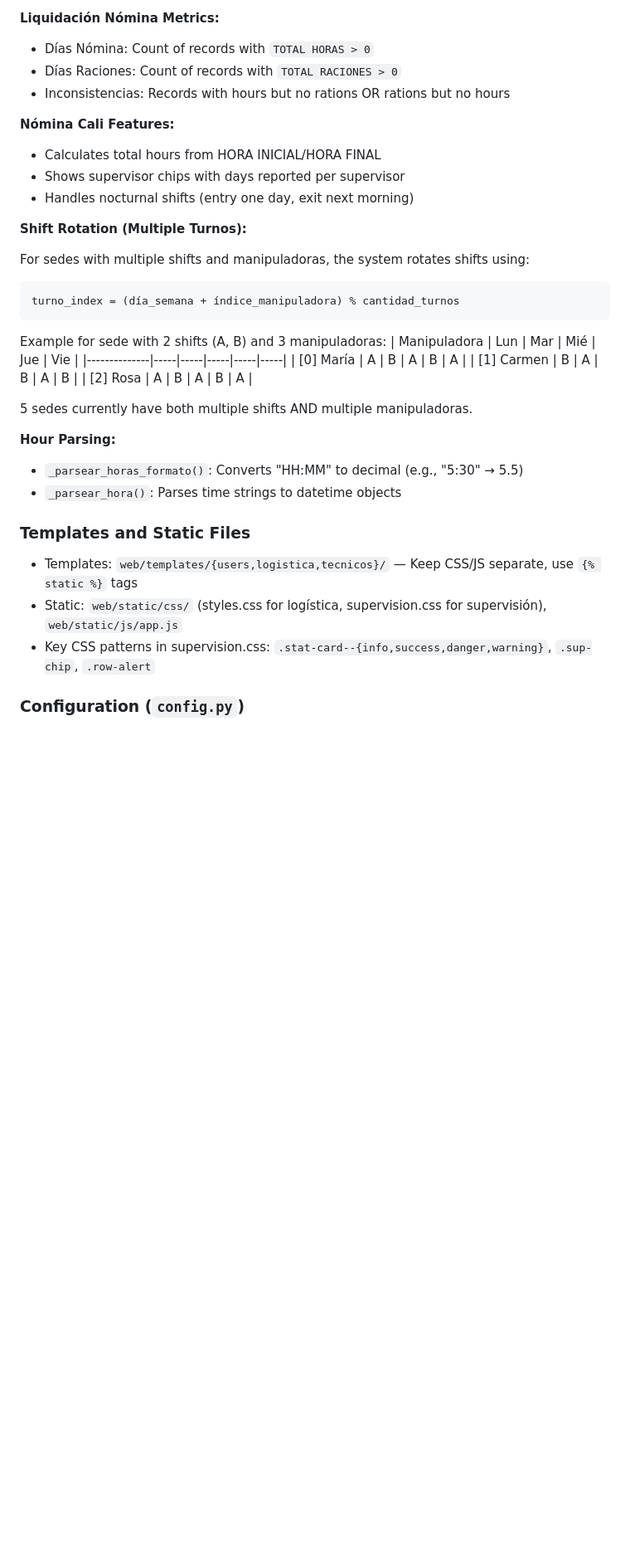
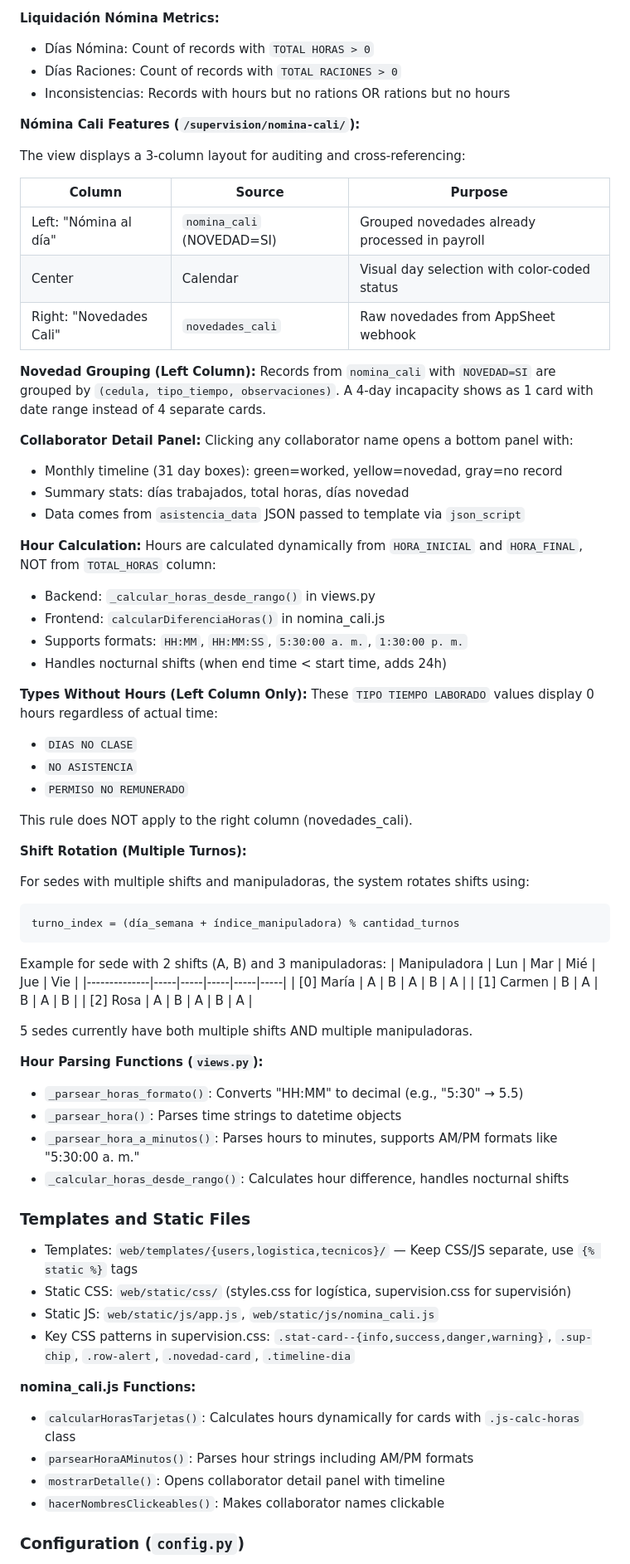
Before and after one commit to erpplaneacion-eng/huellero_processor, a Markdown page: CLAUDE.md, the part around the change. Shown at 83% size. GitHub-like rendering; blank space fills up the shorter version.

Commit message:
actualizar ia

```diff
--- a/CLAUDE.md
+++ b/CLAUDE.md
@@ -207,10 +207,39 @@ Uses `_obtener_datos_filtrados()` helper function for common filtering logic:
 - Días Raciones: Count of records with `TOTAL RACIONES > 0`
 - Inconsistencias: Records with hours but no rations OR rations but no hours
 
-**Nómina Cali Features:**
-- Calculates total hours from HORA INICIAL/HORA FINAL
-- Shows supervisor chips with days reported per supervisor
-- Handles nocturnal shifts (entry one day, exit next morning)
+**Nómina Cali Features (`/supervision/nomina-cali/`):**
+
+The view displays a 3-column layout for auditing and cross-referencing:
+
+| Column | Source | Purpose |
+|--------|--------|---------|
+| Left: "Nómina al día" | `nomina_cali` (NOVEDAD=SI) | Grouped novedades already processed in payroll |
+| Center | Calendar | Visual day selection with color-coded status |
+| Right: "Novedades Cali" | `novedades_cali` | Raw novedades from AppSheet webhook |
+
+**Novedad Grouping (Left Column):**
+Records from `nomina_cali` with `NOVEDAD=SI` are grouped by `(cedula, tipo_tiempo, observaciones)`. A 4-day incapacity shows as 1 card with date range instead of 4 separate cards.
+
+**Collaborator Detail Panel:**
+Clicking any collaborator name opens a bottom panel with:
+- Monthly timeline (31 day boxes): green=worked, yellow=novedad, gray=no record
+- Summary stats: días trabajados, total horas, días novedad
+- Data comes from `asistencia_data` JSON passed to template via `json_script`
+
+**Hour Calculation:**
+Hours are calculated dynamically from `HORA_INICIAL` and `HORA_FINAL`, NOT from `TOTAL_HORAS` column:
+- Backend: `_calcular_horas_desde_rango()` in views.py
+- Frontend: `calcularDiferenciaHoras()` in nomina_cali.js
+- Supports formats: `HH:MM`, `HH:MM:SS`, `5:30:00 a. m.`, `1:30:00 p. m.`
+- Handles nocturnal shifts (when end time < start time, adds 24h)
+
+**Types Without Hours (Left Column Only):**
+These `TIPO TIEMPO LABORADO` values display 0 hours regardless of actual time:
+- `DIAS NO CLASE`
+- `NO ASISTENCIA`
+- `PERMISO NO REMUNERADO`
+
+This rule does NOT apply to the right column (novedades_cali).
 
 **Shift Rotation (Multiple Turnos):**
 
@@ -228,15 +257,24 @@ Example for sede with 2 shifts (A, B) and 3 manipuladoras:
 
 5 sedes currently have both multiple shifts AND multiple manipuladoras.
 
-**Hour Parsing:**
+**Hour Parsing Functions (`views.py`):**
 - `_parsear_horas_formato()`: Converts "HH:MM" to decimal (e.g., "5:30" → 5.5)
 - `_parsear_hora()`: Parses time strings to datetime objects
+- `_parsear_hora_a_minutos()`: Parses hours to minutes, supports AM/PM formats like "5:30:00 a. m."
+- `_calcular_horas_desde_rango()`: Calculates hour difference, handles nocturnal shifts
 
 ### Templates and Static Files
 
 - Templates: `web/templates/{users,logistica,tecnicos}/` — Keep CSS/JS separate, use `{% static %}` tags
-- Static: `web/static/css/` (styles.css for logística, supervision.css for supervisión), `web/static/js/app.js`
-- Key CSS patterns in supervision.css: `.stat-card--{info,success,danger,warning}`, `.sup-chip`, `.row-alert`
+- Static CSS: `web/static/css/` (styles.css for logística, supervision.css for supervisión)
+- Static JS: `web/static/js/app.js`, `web/static/js/nomina_cali.js`
+- Key CSS patterns in supervision.css: `.stat-card--{info,success,danger,warning}`, `.sup-chip`, `.row-alert`, `.novedad-card`, `.timeline-dia`
+
+**nomina_cali.js Functions:**
+- `calcularHorasTarjetas()`: Calculates hours dynamically for cards with `.js-calc-horas` class
+- `parsearHoraAMinutos()`: Parses hour strings including AM/PM formats
+- `mostrarDetalle()`: Opens collaborator detail panel with timeline
+- `hacerNombresClickeables()`: Makes collaborator names clickable
 
 ### Configuration (`config.py`)
 
```
Also changed, not shown: web/GEMINI.md (+15 -7 lines).
